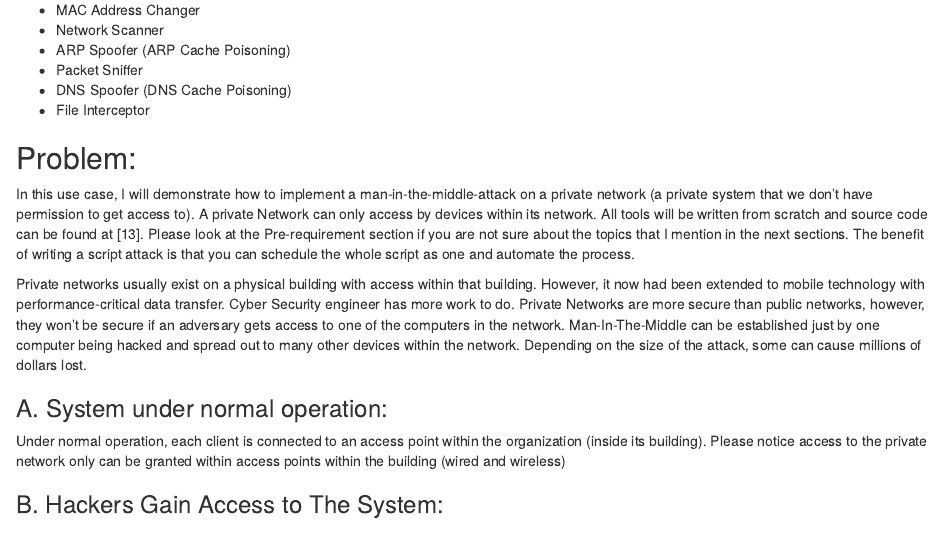
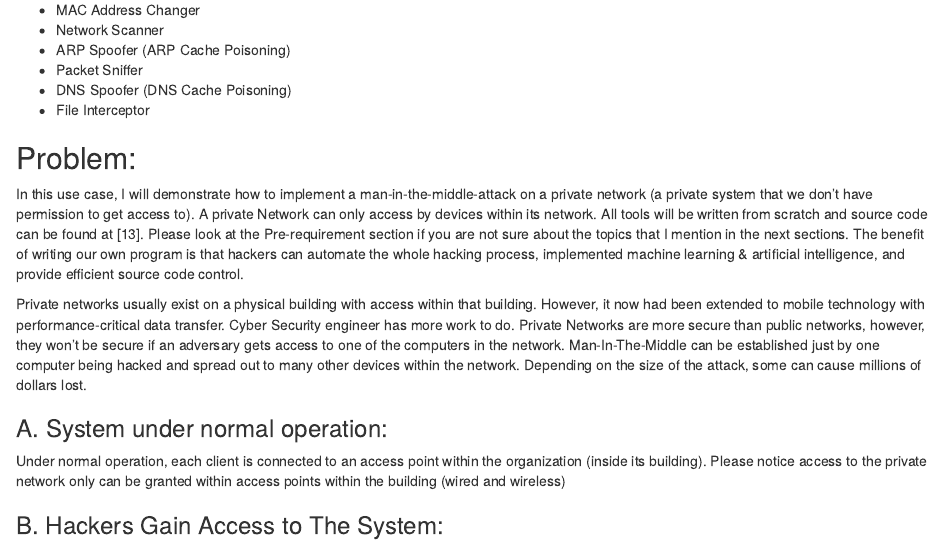
Before and after one commit to jackyhuynh/SecurityTesting, an R Markdown document (index.Rmd): the page in a window 1100 px wide, from 3080 px down. Rendered offline with R 4.5, knitr and Pandoc, with nearby package versions.

Commit message:
Update index.Rmd

```diff
--- a/index.Rmd
+++ b/index.Rmd
@@ -128,7 +128,7 @@ Tools that is used in Man-In-The_Middle Attack:
 
 ## Problem:
 
-In this use case, I will demonstrate how to implement a man-in-the-middle-attack on a private network (a private system that we don’t have permission to get access to). A private Network can only access by devices within its network. All tools will be written from scratch and source code can be found at [13]. Please look at the Pre-requirement section if you are not sure about the topics that I mention in the next sections. The benefit of writing a script attack is that you can schedule the whole script as one and automate the process.
+In this use case, I will demonstrate how to implement a man-in-the-middle-attack on a private network (a private system that we don’t have permission to get access to). A private Network can only access by devices within its network. All tools will be written from scratch and source code can be found at [13]. Please look at the Pre-requirement section if you are not sure about the topics that I mention in the next sections. The benefit of writing our own program is that hackers can automate the whole hacking process, implemented machine learning & artificial intelligence, and provide efficient source code control.
 
 Private networks usually exist on a physical building with access within that building. However, it now had been extended to mobile technology with performance-critical data transfer. Cyber Security engineer has more work to do. Private Networks are more secure than public networks, however, they won’t be secure if an adversary gets access to one of the computers in the network. Man-In-The-Middle can be established just by one computer being hacked and spread out to many other devices within the network. Depending on the size of the attack, some can cause millions of dollars lost.
 
```
